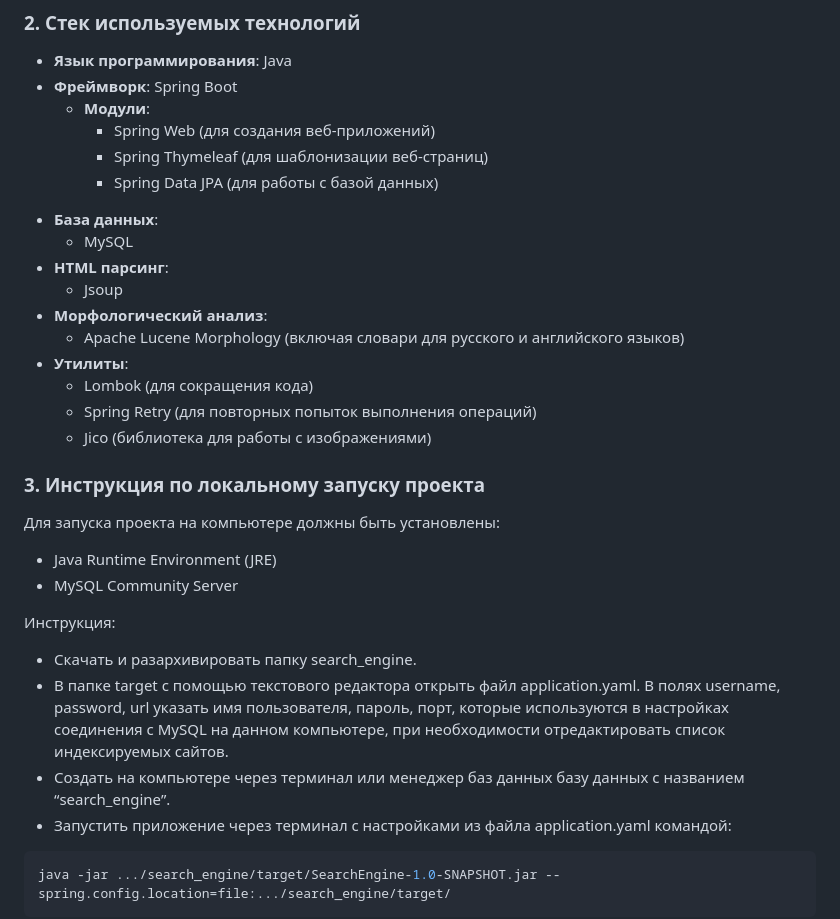
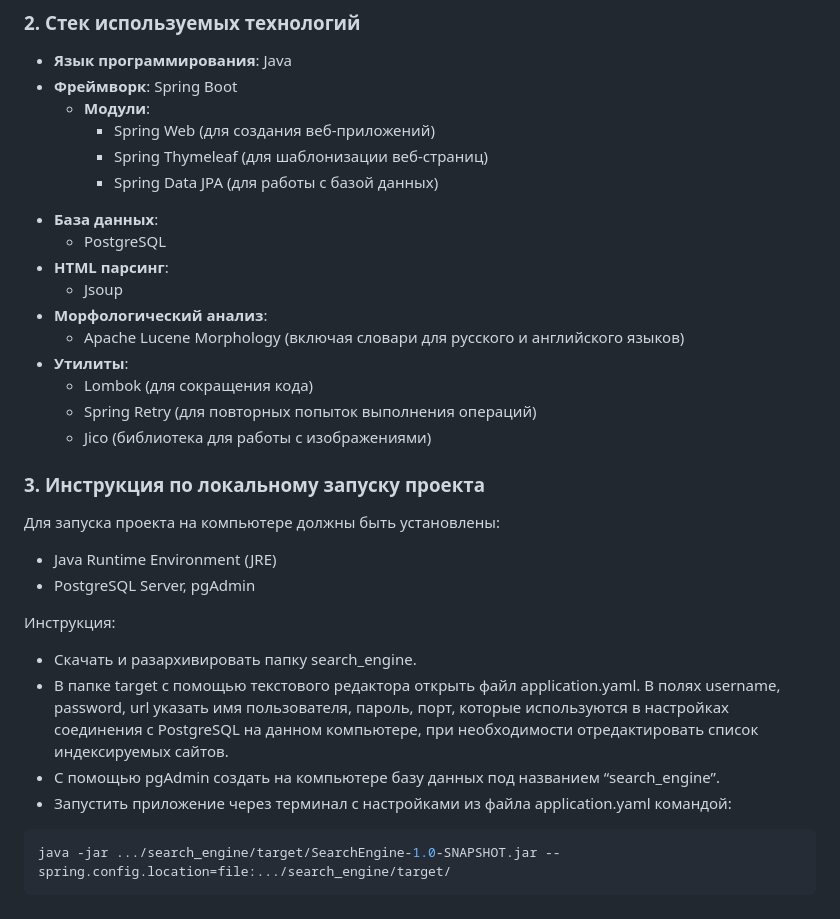
Before and after one commit to vadimgerasimov-github/skillbox_repository, a Markdown page: README.md, the part around the change. GitHub-like rendering.

````diff
--- a/README.md
+++ b/README.md
@@ -87,7 +87,7 @@
         - Spring Thymeleaf (для шаблонизации веб-страниц)
         - Spring Data JPA (для работы с базой данных)
 * **База данных**:
-    - MySQL
+    - PostgreSQL
 * **HTML парсинг**:
     - Jsoup
 * **Морфологический анализ**:
@@ -102,12 +102,12 @@
 Для запуска проекта на компьютере должны быть установлены:
 
 - Java Runtime Environment (JRE)
-- MySQL Community Server
+- PostgreSQL Server, pgAdmin
 
 Инструкция:
 * Скачать и разархивировать папку search_engine.
-* В папке target с помощью текстового редактора открыть файл application.yaml. В полях username, password, url указать имя пользователя, пароль, порт, которые используются в настройках соединения с MySQL на данном компьютере, при необходимости отредактировать список индексируемых сайтов.
-* Создать на компьютере через терминал или менеджер баз данных базу данных с названием “search_engine”.
+* В папке target с помощью текстового редактора открыть файл application.yaml. В полях username, password, url указать имя пользователя, пароль, порт, которые используются в настройках соединения с PostgreSQL на данном компьютере, при необходимости отредактировать список индексируемых сайтов.
+* С помощью pgAdmin создать на компьютере базу данных под названием “search_engine”.
 * Запустить приложение через терминал с настройками из файла application.yaml командой:
 
 ```java
````
